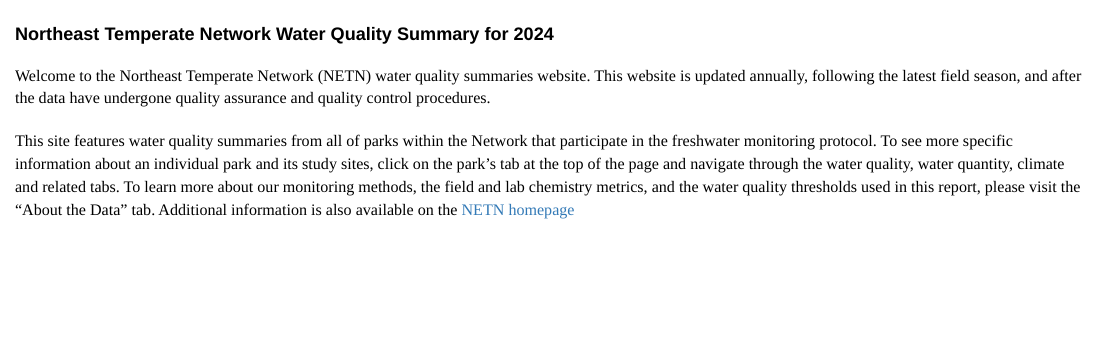
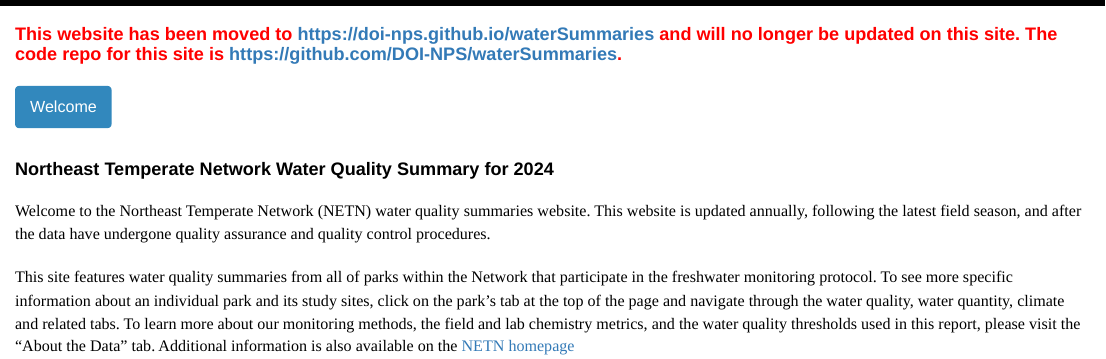
Before and after one commit to KateMMiller/waterSummaries, an R Markdown document (index.rmd): the page in a window 1100 px wide, from 180 px down before the commit and from 100 px down after it. Rendered offline with R 4.5, knitr and Pandoc, with nearby package versions; some code elsewhere in the file could not run offline.

Commit message:
added pointer to doi-nps

````diff
--- a/index.rmd
+++ b/index.rmd
@@ -14,6 +14,8 @@ params:
   year_current: 2024 # current year of data
   dppath: "./data/records-2313941.zip" # download from datastore and put in data folder
 ---
+<h1 style='color:red;'>This website has been moved to <a href="https://doi-nps.github.io/waterSummaries">https://doi-nps.github.io/waterSummaries</a> and will no longer be updated on this site. The code repo for this site is <a href="https://github.com/DOI-NPS/waterSummaries">https://github.com/DOI-NPS/waterSummaries</a>.</h1>
+
 # {.tabset .tabset-pills}
 
 ```{r echo = F, include = F, cache = F}
````
Also changed, not shown: README.md.
